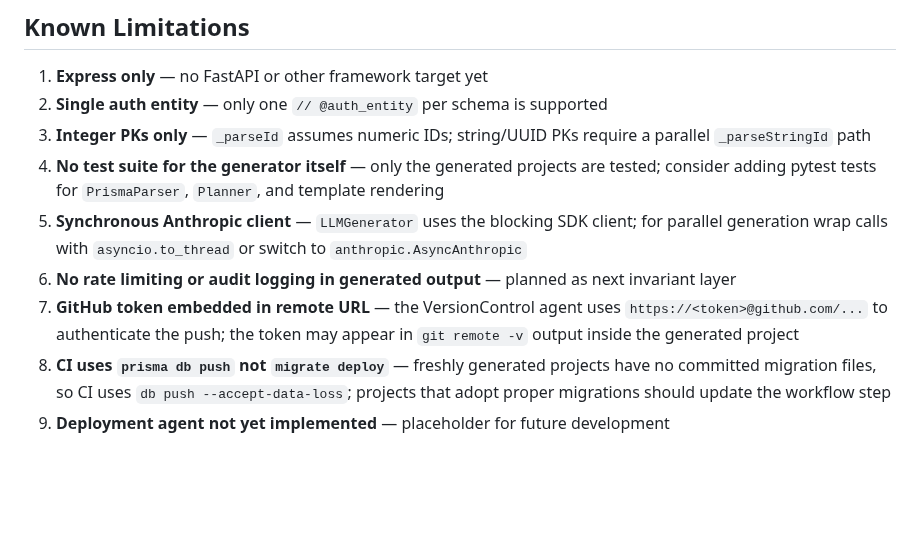
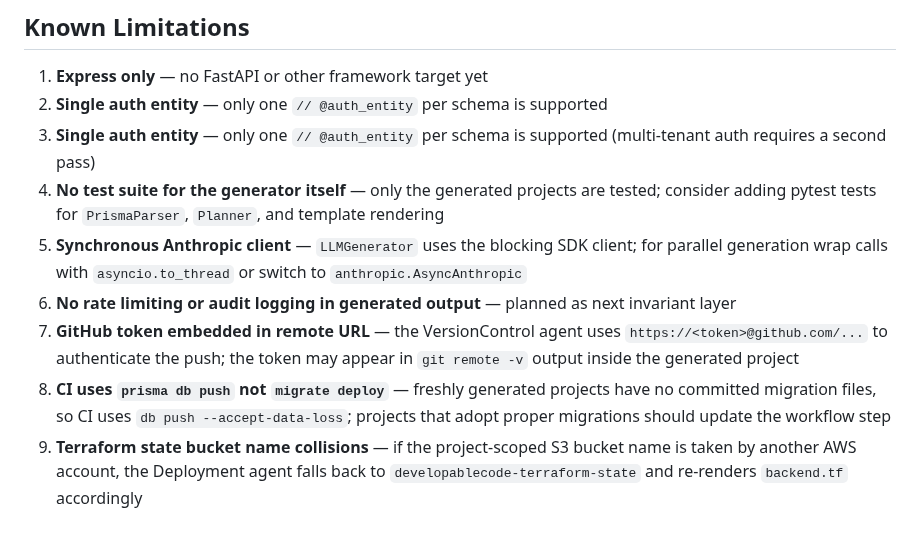
Before and after one commit to DevelopableAI/backend, a Markdown page: CLAUDE.md, the part around one of its changes. Drawn GitHub-style; blank space fills up the shorter version.

```diff
--- a/CLAUDE.md
+++ b/CLAUDE.md
@@ -556,10 +563,10 @@ This is the shift: from "generate a project" to "enforce a standard across the l
 
 1. **Express only** — no FastAPI or other framework target yet
 2. **Single auth entity** — only one `// @auth_entity` per schema is supported
-3. **Integer PKs only** — `_parseId` assumes numeric IDs; string/UUID PKs require a parallel `_parseStringId` path
+3. **Single auth entity** — only one `// @auth_entity` per schema is supported (multi-tenant auth requires a second pass)
 4. **No test suite for the generator itself** — only the generated projects are tested; consider adding pytest tests for `PrismaParser`, `Planner`, and template rendering
 5. **Synchronous Anthropic client** — `LLMGenerator` uses the blocking SDK client; for parallel generation wrap calls with `asyncio.to_thread` or switch to `anthropic.AsyncAnthropic`
 6. **No rate limiting or audit logging in generated output** — planned as next invariant layer
 7. **GitHub token embedded in remote URL** — the VersionControl agent uses `https://<token>@github.com/...` to authenticate the push; the token may appear in `git remote -v` output inside the generated project
 8. **CI uses `prisma db push` not `migrate deploy`** — freshly generated projects have no committed migration files, so CI uses `db push --accept-data-loss`; projects that adopt proper migrations should update the workflow step
-9. **Deployment agent not yet implemented** — placeholder for future development
+9. **Terraform state bucket name collisions** — if the project-scoped S3 bucket name is taken by another AWS account, the Deployment agent falls back to `developablecode-terraform-state` and re-renders `backend.tf` accordingly
```
Also changed, not shown: other parts of CLAUDE.md (+30 -23 lines).
